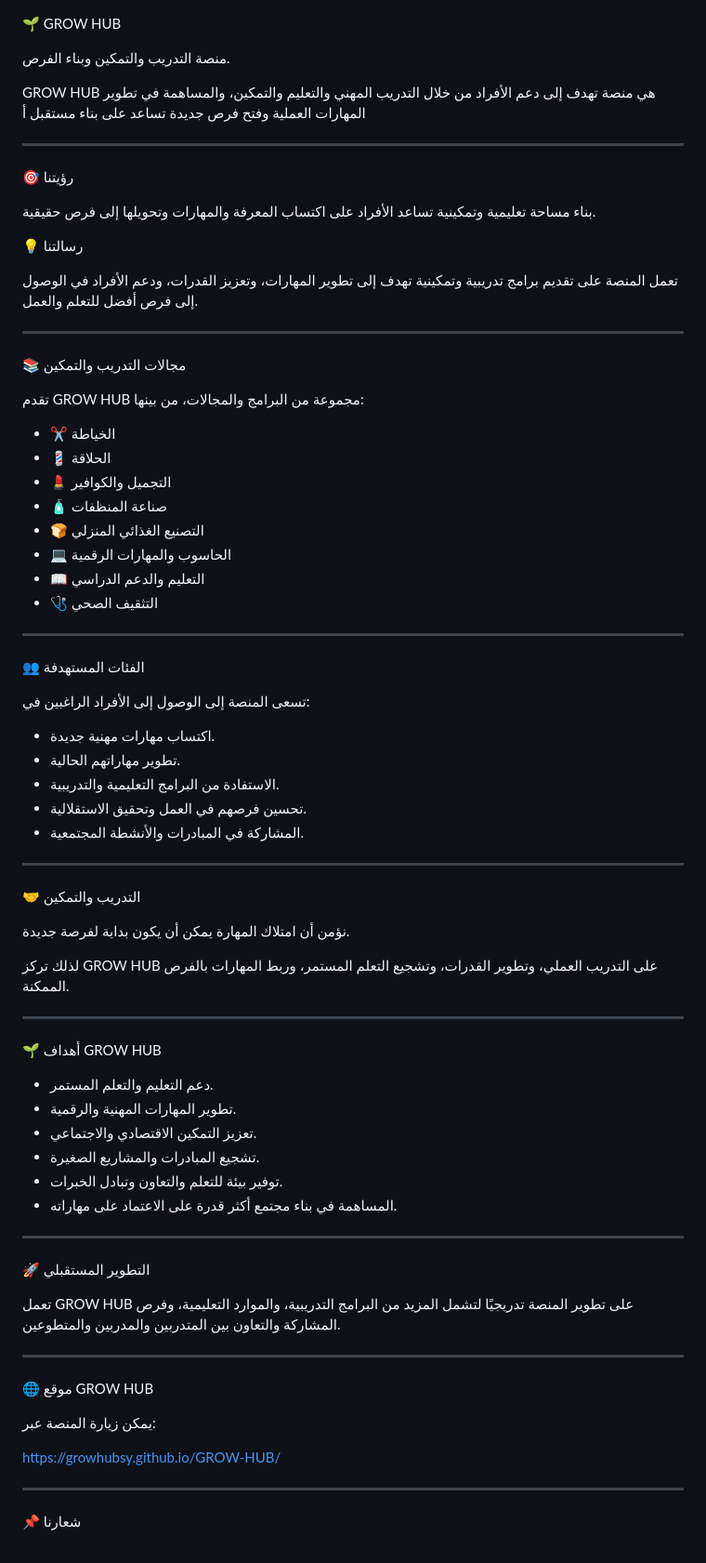
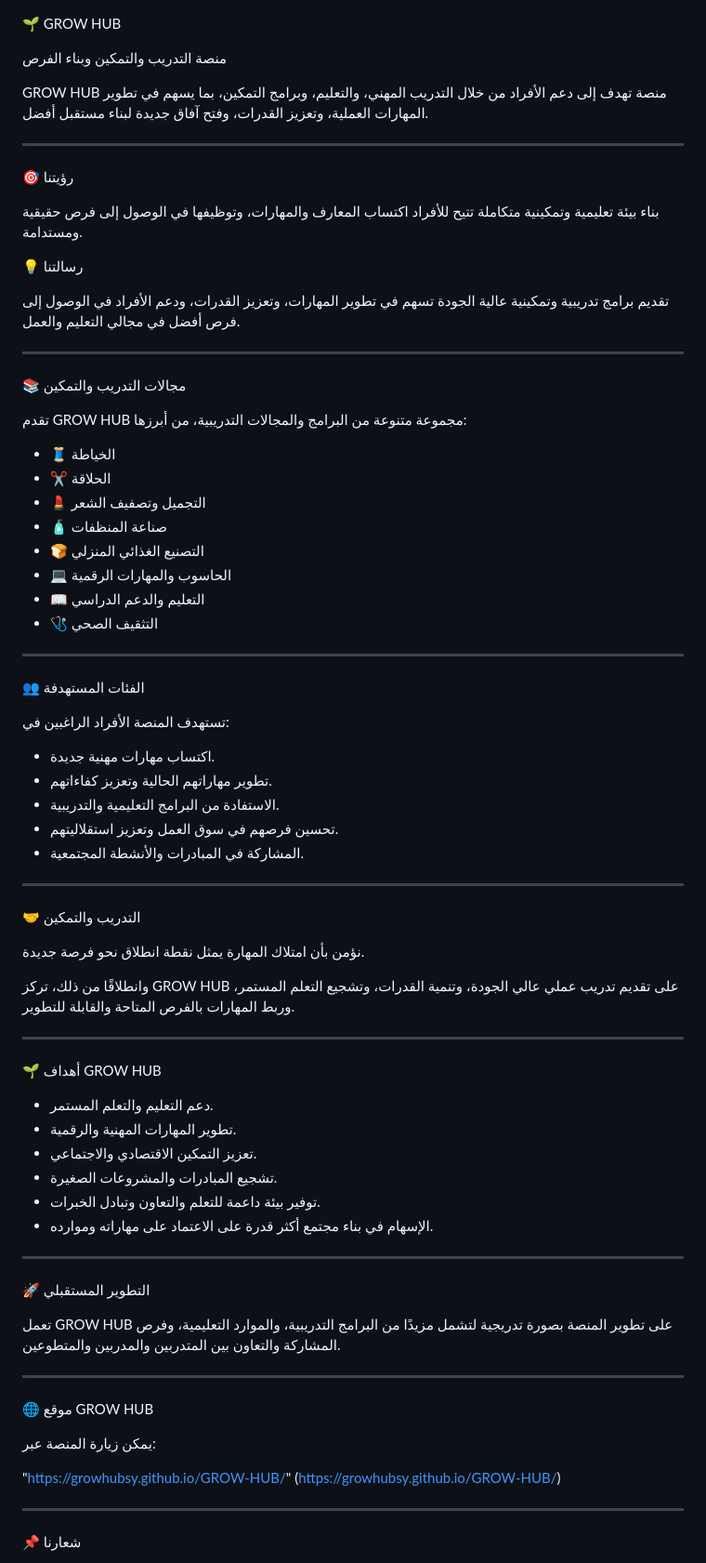
Before and after one commit to GROWHUBSY/GROW-HUB, a Markdown page: README.md, the part around the change. Shown at 93% size. Rendered like a GitHub page.

```diff
--- a/README.md
+++ b/README.md
@@ -1,28 +1,28 @@
 🌱 GROW HUB
 
-منصة التدريب والتمكين وبناء الفرص.
+منصة التدريب والتمكين وبناء الفرص
 
-GROW HUB هي منصة تهدف إلى دعم الأفراد من خلال التدريب المهني والتعليم والتمكين، والمساهمة في تطوير المهارات العملية وفتح فرص جديدة تساعد على بناء مستقبل أ
+GROW HUB منصة تهدف إلى دعم الأفراد من خلال التدريب المهني، والتعليم، وبرامج التمكين، بما يسهم في تطوير المهارات العملية، وتعزيز القدرات، وفتح آفاق جديدة لبناء مستقبل أفضل.
 
 ---
 
 🎯 رؤيتنا
 
-بناء مساحة تعليمية وتمكينية تساعد الأفراد على اكتساب المعرفة والمهارات وتحويلها إلى فرص حقيقية.
+بناء بيئة تعليمية وتمكينية متكاملة تتيح للأفراد اكتساب المعارف والمهارات، وتوظيفها في الوصول إلى فرص حقيقية ومستدامة.
 
 💡 رسالتنا
 
-تعمل المنصة على تقديم برامج تدريبية وتمكينية تهدف إلى تطوير المهارات، وتعزيز القدرات، ودعم الأفراد في الوصول إلى فرص أفضل للتعلم والعمل.
+تقديم برامج تدريبية وتمكينية عالية الجودة تسهم في تطوير المهارات، وتعزيز القدرات، ودعم الأفراد في الوصول إلى فرص أفضل في مجالي التعليم والعمل.
 
 ---
 
 📚 مجالات التدريب والتمكين
 
-تقدم GROW HUB مجموعة من البرامج والمجالات، من بينها:
+تقدم GROW HUB مجموعة متنوعة من البرامج والمجالات التدريبية، من أبرزها:
 
-- ✂️ الخياطة
-- 💈 الحلاقة
-- 💄 التجميل والكوافير
+- 🧵 الخياطة
+- ✂️ الحلاقة
+- 💄 التجميل وتصفيف الشعر
 - 🧴 صناعة المنظفات
 - 🍞 التصنيع الغذائي المنزلي
 - 💻 الحاسوب والمهارات الرقمية
@@ -33,21 +33,21 @@ GROW HUB هي منصة تهدف إلى دعم الأفراد من خلال ال
 
 👥 الفئات المستهدفة
 
-تسعى المنصة إلى الوصول إلى الأفراد الراغبين في:
+تستهدف المنصة الأفراد الراغبين في:
 
 - اكتساب مهارات مهنية جديدة.
-- تطوير مهاراتهم الحالية.
+- تطوير مهاراتهم الحالية وتعزيز كفاءاتهم.
 - الاستفادة من البرامج التعليمية والتدريبية.
-- تحسين فرصهم في العمل وتحقيق الاستقلالية.
+- تحسين فرصهم في سوق العمل وتعزيز استقلاليتهم.
 - المشاركة في المبادرات والأنشطة المجتمعية.
 
 ---
 
 🤝 التدريب والتمكين
 
-نؤمن أن امتلاك المهارة يمكن أن يكون بداية لفرصة جديدة.
+نؤمن بأن امتلاك المهارة يمثل نقطة انطلاق نحو فرصة جديدة.
 
-لذلك تركز GROW HUB على التدريب العملي، وتطوير القدرات، وتشجيع التعلم المستمر، وربط المهارات بالفرص الممكنة.
+وانطلاقًا من ذلك، تركز GROW HUB على تقديم تدريب عملي عالي الجودة، وتنمية القدرات، وتشجيع التعلم المستمر، وربط المهارات بالفرص المتاحة والقابلة للتطوير.
 
 ---
 
@@ -56,15 +56,15 @@ GROW HUB هي منصة تهدف إلى دعم الأفراد من خلال ال
 - دعم التعليم والتعلم المستمر.
 - تطوير المهارات المهنية والرقمية.
 - تعزيز التمكين الاقتصادي والاجتماعي.
-- تشجيع المبادرات والمشاريع الصغيرة.
-- توفير بيئة للتعلم والتعاون وتبادل الخبرات.
-- المساهمة في بناء مجتمع أكثر قدرة على الاعتماد على مهاراته.
+- تشجيع المبادرات والمشروعات الصغيرة.
+- توفير بيئة داعمة للتعلم والتعاون وتبادل الخبرات.
+- الإسهام في بناء مجتمع أكثر قدرة على الاعتماد على مهاراته وموارده.
 
 ---
 
 🚀 التطوير المستقبلي
 
-تعمل GROW HUB على تطوير المنصة تدريجيًا لتشمل المزيد من البرامج التدريبية، والموارد التعليمية، وفرص المشاركة والتعاون بين المتدربين والمدربين والمتطوعين.
+تعمل GROW HUB على تطوير المنصة بصورة تدريجية لتشمل مزيدًا من البرامج التدريبية، والموارد التعليمية، وفرص المشاركة والتعاون بين المتدربين والمدربين والمتطوعين.
 
 ---
 
@@ -72,7 +72,7 @@ GROW HUB هي منصة تهدف إلى دعم الأفراد من خلال ال
 
 يمكن زيارة المنصة عبر:
 
-https://growhubsy.github.io/GROW-HUB/
+"https://growhubsy.github.io/GROW-HUB/" (https://growhubsy.github.io/GROW-HUB/)
 
 ---
 
```
